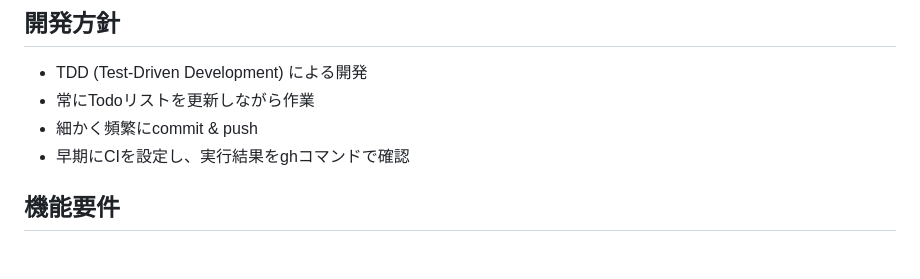
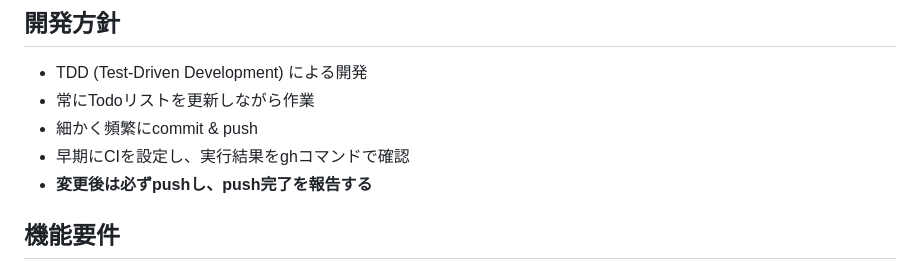
Before and after one commit to hatolife/forcustimer, a Markdown page: CLAUDE.md, the part around the change. Drawn GitHub-style.

Commit message:
docs: 開発方針にpush報告を追加
変更後は必ずpushし、push完了を報告することを明記

🤖 Generated with [Claude Code](https://claude.com/claude-code)

Co-Authored-By: Claude <noreply@anthropic.com>

```diff
--- a/CLAUDE.md
+++ b/CLAUDE.md
@@ -16,6 +16,7 @@
 - 常にTodoリストを更新しながら作業
 - 細かく頻繁にcommit & push
 - 早期にCIを設定し、実行結果をghコマンドで確認
+- **変更後は必ずpushし、push完了を報告する**
 
 ## 機能要件
 
```
